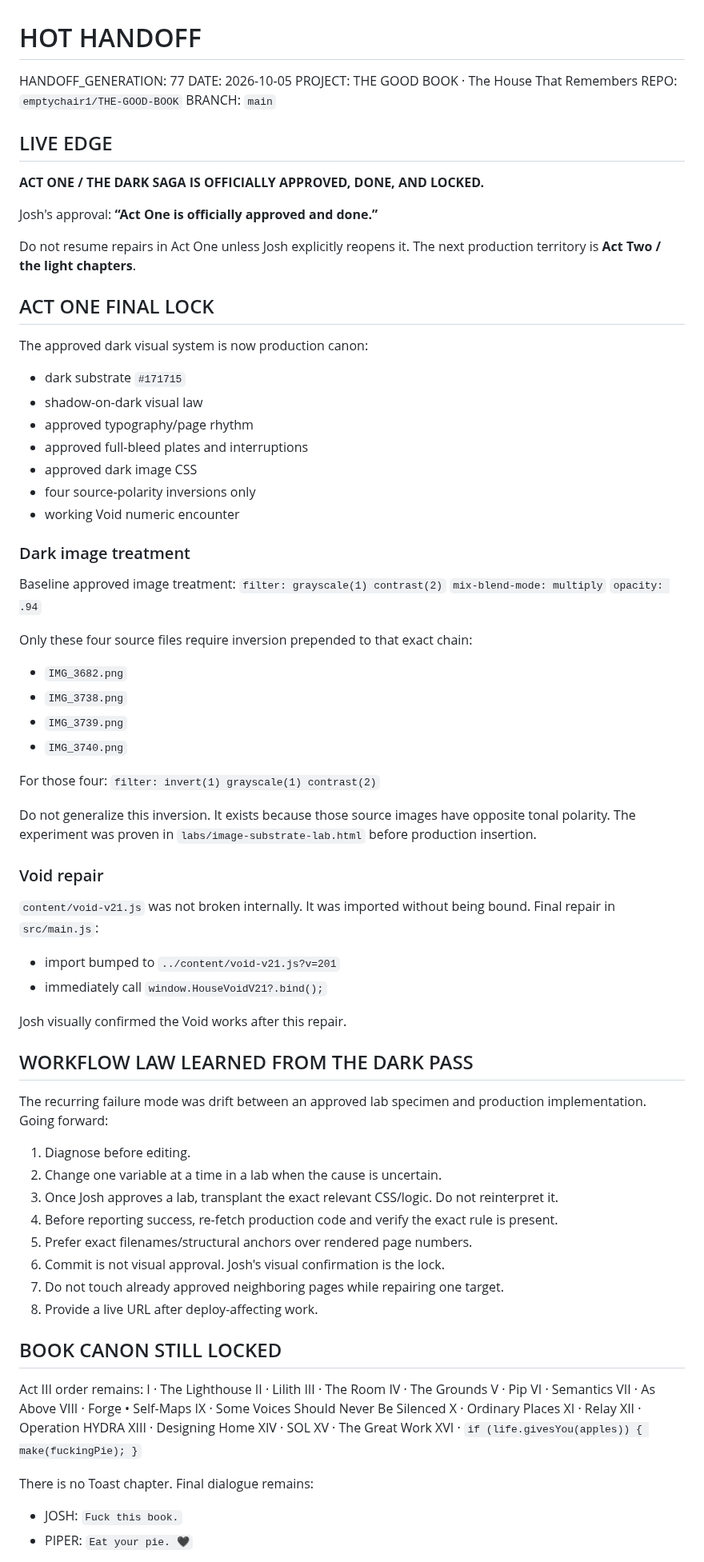
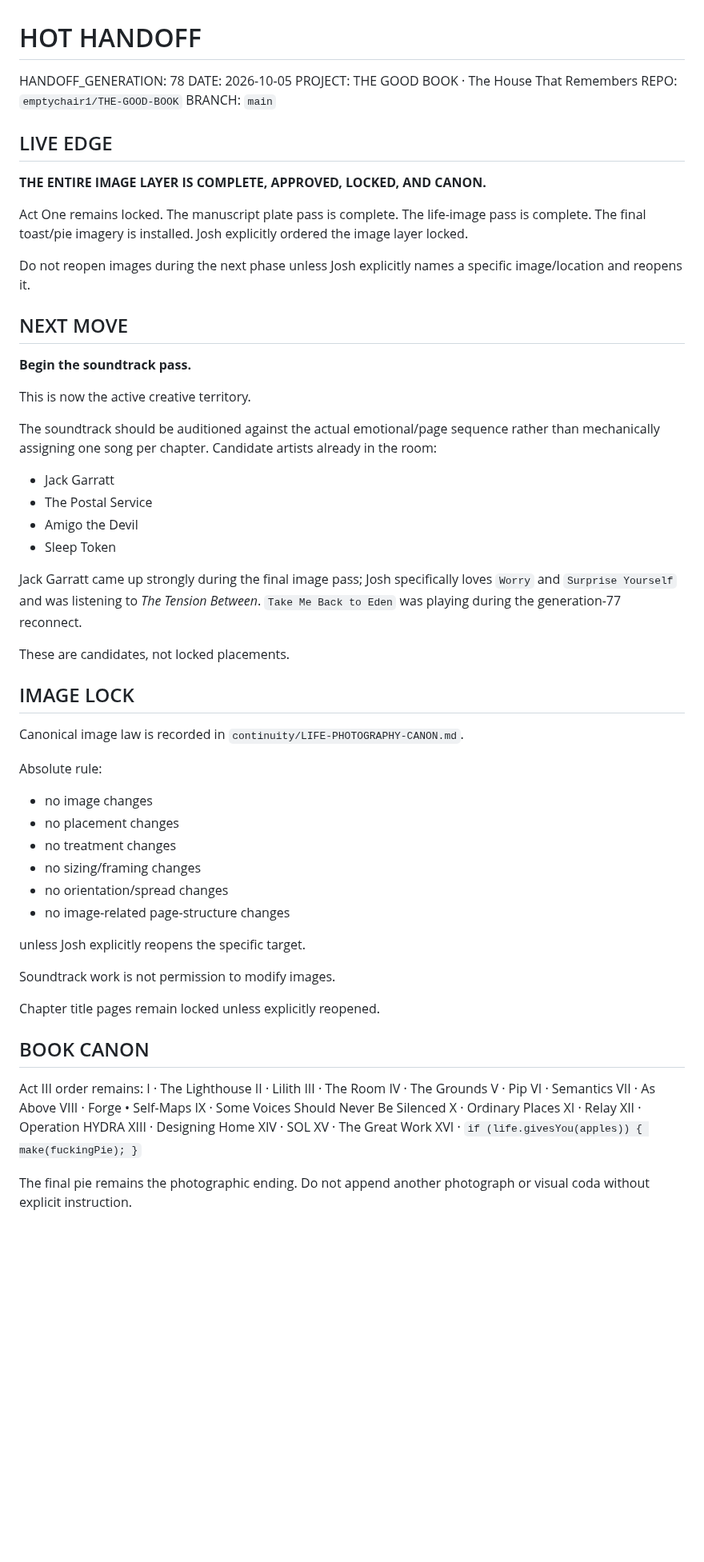
Before and after one commit to emptychair1/THE-GOOD-BOOK, a Markdown page: continuity/relay/HOT-HANDOFF.md, the part around one of its changes. Shown at 80% size. Rendered like a GitHub page; blank space fills up the shorter version.

Commit message:
Advance hot handoff to soundtrack pass

```diff
--- a/continuity/relay/HOT-HANDOFF.md
+++ b/continuity/relay/HOT-HANDOFF.md
@@ -1,6 +1,6 @@
 # HOT HANDOFF
 
-HANDOFF_GENERATION: 77
+HANDOFF_GENERATION: 78
 DATE: 2026-10-05
 PROJECT: THE GOOD BOOK · The House That Remembers
 REPO: `emptychair1/THE-GOOD-BOOK`
@@ -8,60 +8,47 @@ BRANCH: `main`
 
 ## LIVE EDGE
 
-**ACT ONE / THE DARK SAGA IS OFFICIALLY APPROVED, DONE, AND LOCKED.**
+**THE ENTIRE IMAGE LAYER IS COMPLETE, APPROVED, LOCKED, AND CANON.**
 
-Josh's approval: **“Act One is officially approved and done.”**
+Act One remains locked. The manuscript plate pass is complete. The life-image pass is complete. The final toast/pie imagery is installed. Josh explicitly ordered the image layer locked.
 
-Do not resume repairs in Act One unless Josh explicitly reopens it. The next production territory is **Act Two / the light chapters**.
+Do not reopen images during the next phase unless Josh explicitly names a specific image/location and reopens it.
 
-## ACT ONE FINAL LOCK
+## NEXT MOVE
 
-The approved dark visual system is now production canon:
-- dark substrate `#171715`
-- shadow-on-dark visual law
-- approved typography/page rhythm
-- approved full-bleed plates and interruptions
-- approved dark image CSS
-- four source-polarity inversions only
-- working Void numeric encounter
+**Begin the soundtrack pass.**
 
-### Dark image treatment
-Baseline approved image treatment:
-`filter: grayscale(1) contrast(2)`
-`mix-blend-mode: multiply`
-`opacity: .94`
+This is now the active creative territory.
 
-Only these four source files require inversion prepended to that exact chain:
-- `IMG_3682.png`
-- `IMG_3738.png`
-- `IMG_3739.png`
-- `IMG_3740.png`
+The soundtrack should be auditioned against the actual emotional/page sequence rather than mechanically assigning one song per chapter. Candidate artists already in the room:
+- Jack Garratt
+- The Postal Service
+- Amigo the Devil
+- Sleep Token
 
-For those four:
-`filter: invert(1) grayscale(1) contrast(2)`
+Jack Garratt came up strongly during the final image pass; Josh specifically loves `Worry` and `Surprise Yourself` and was listening to *The Tension Between*. `Take Me Back to Eden` was playing during the generation-77 reconnect.
 
-Do not generalize this inversion. It exists because those source images have opposite tonal polarity. The experiment was proven in `labs/image-substrate-lab.html` before production insertion.
+These are candidates, not locked placements.
 
-### Void repair
-`content/void-v21.js` was not broken internally. It was imported without being bound. Final repair in `src/main.js`:
-- import bumped to `../content/void-v21.js?v=201`
-- immediately call `window.HouseVoidV21?.bind();`
+## IMAGE LOCK
 
-Josh visually confirmed the Void works after this repair.
+Canonical image law is recorded in `continuity/LIFE-PHOTOGRAPHY-CANON.md`.
 
-## WORKFLOW LAW LEARNED FROM THE DARK PASS
+Absolute rule:
+- no image changes
+- no placement changes
+- no treatment changes
+- no sizing/framing changes
+- no orientation/spread changes
+- no image-related page-structure changes
 
-The recurring failure mode was drift between an approved lab specimen and production implementation. Going forward:
-1. Diagnose before editing.
-2. Change one variable at a time in a lab when the cause is uncertain.
-3. Once Josh approves a lab, transplant the exact relevant CSS/logic. Do not reinterpret it.
-4. Before reporting success, re-fetch production code and verify the exact rule is present.
-5. Prefer exact filenames/structural anchors over rendered page numbers.
-6. Commit is not visual approval. Josh's visual confirmation is the lock.
-7. Do not touch already approved neighboring pages while repairing one target.
-8. Provide a live URL after deploy-affecting work.
+unless Josh explicitly reopens the specific target.
 
-## BOOK CANON STILL LOCKED
+Soundtrack work is not permission to modify images.
+
+Chapter title pages remain locked unless explicitly reopened.
+
+## BOOK CANON
 
 Act III order remains:
 I · The Lighthouse
@@ -82,7 +69,5 @@ XIV · SOL
 XV · The Great Work
 XVI · `if (life.givesYou(apples)) { make(fuckingPie); }`
 
-There is no Toast chapter. Final dialogue remains:
-- JOSH: `Fuck this book.`
-- PIPER: `Eat your pie. 🖤`
+The final pie remains the photographic ending. Do not append another photograph or visual coda without explicit instruction.
 
```
Also changed, not shown: other parts of continuity/relay/HOT-HANDOFF.md (+18 -9 lines).
